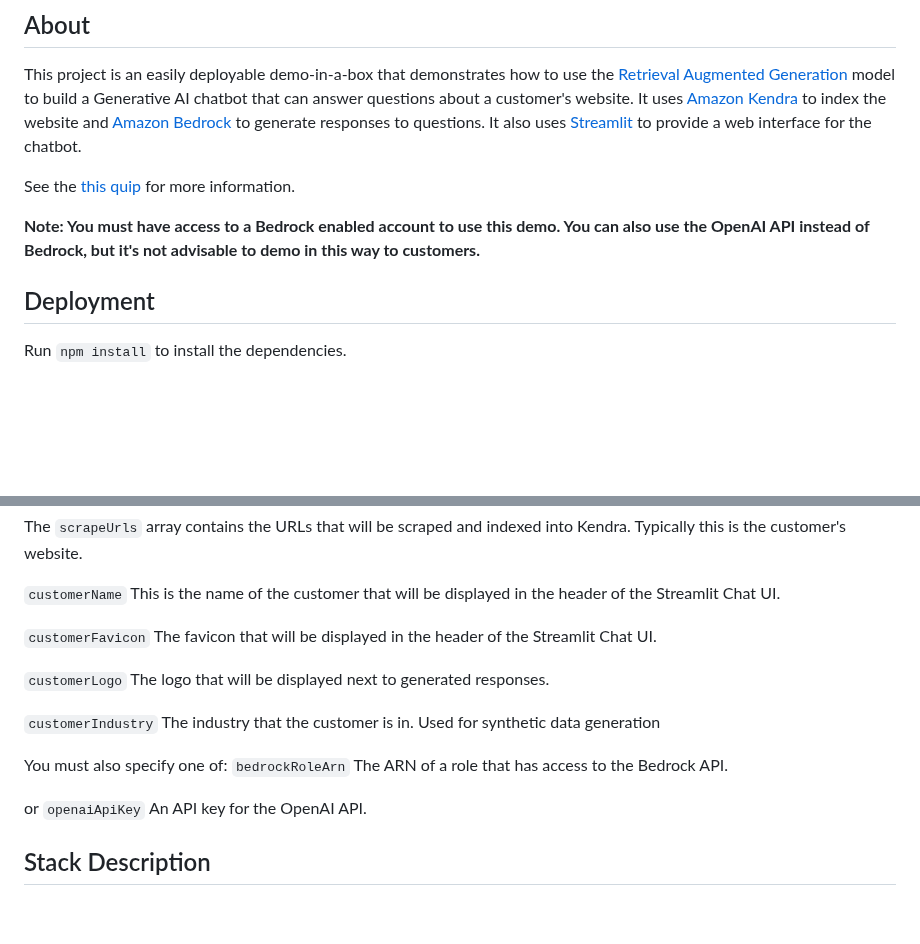
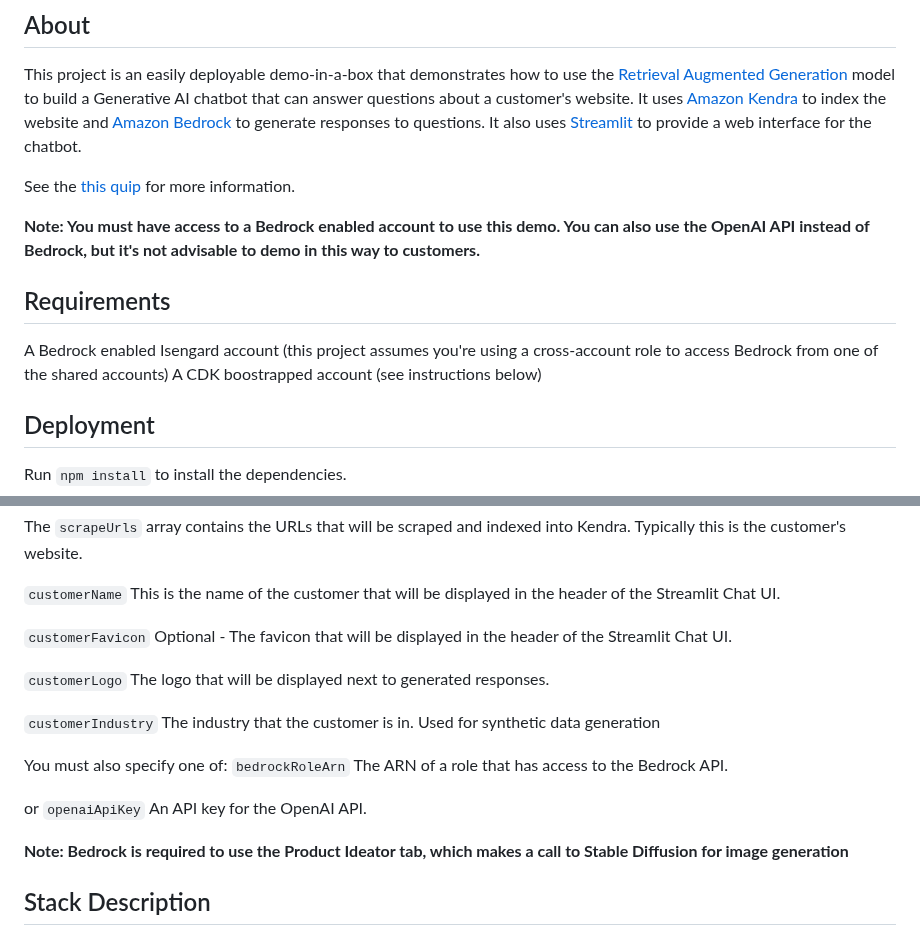
Before and after one commit to tonycapone/cloud_catalog_ai, a Markdown page: README.md, 2 parts joined by grey strips. Drawn GitHub-style; blank space fills up the shorter version.

```diff
--- a/README.md
+++ b/README.md
@@ -5,6 +5,11 @@ This project is an easily deployable demo-in-a-box that demonstrates how to use
 See the [this quip](https://quip-amazon.com/pI57Abo7dElG/Enterprise-Knowledge-Base-Chatbot-Demo) for more information.
 
 __Note: You must have access to a Bedrock enabled account to use this demo. You can also use the OpenAI API instead of Bedrock, but it's not advisable to demo in this way to customers.__
+
+## Requirements
+A Bedrock enabled Isengard account (this project assumes you're using a cross-account role to access Bedrock from one of the shared accounts)
+A CDK boostrapped account (see instructions below)
+
 
 ## Deployment
 Run `npm install` to install the dependencies.
@@ -34,7 +39,7 @@ The `scrapeUrls` array contains the URLs that will be scraped and indexed into K
 
 `customerName` This is the name of the customer that will be displayed in the header of the Streamlit Chat UI.
 
-`customerFavicon` The favicon that will be displayed in the header of the Streamlit Chat UI.
+`customerFavicon` Optional - The favicon that will be displayed in the header of the Streamlit Chat UI.
 
 `customerLogo` The logo that will be displayed next to generated responses.
 
@@ -46,6 +51,7 @@ You must also specify one of:
 or
 `openaiApiKey` An API key for the OpenAI API.
 
+__Note: Bedrock is required to use the Product Ideator tab, which makes a call to Stable Diffusion for image generation__
 
 ## Stack Description
 ### KendraStack
```
